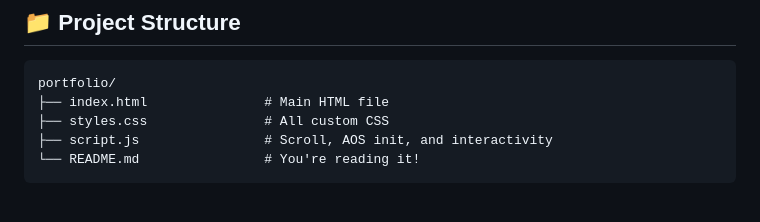
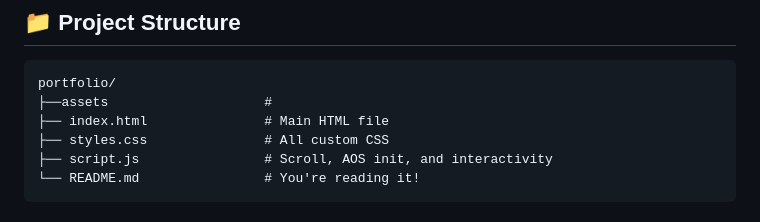
Before and after one commit to narayana-thota/my_portfolio, a Markdown page: README.md, the part around the change. GitHub-like rendering.

````diff
--- a/README.md
+++ b/README.md
@@ -41,6 +41,7 @@ It's a sleek, dark-themed, mobile-responsive, and performance-optimized website
 
 ```
 portfolio/
+├──assets                    #
 ├── index.html               # Main HTML file
 ├── styles.css               # All custom CSS
 ├── script.js                # Scroll, AOS init, and interactivity
````
